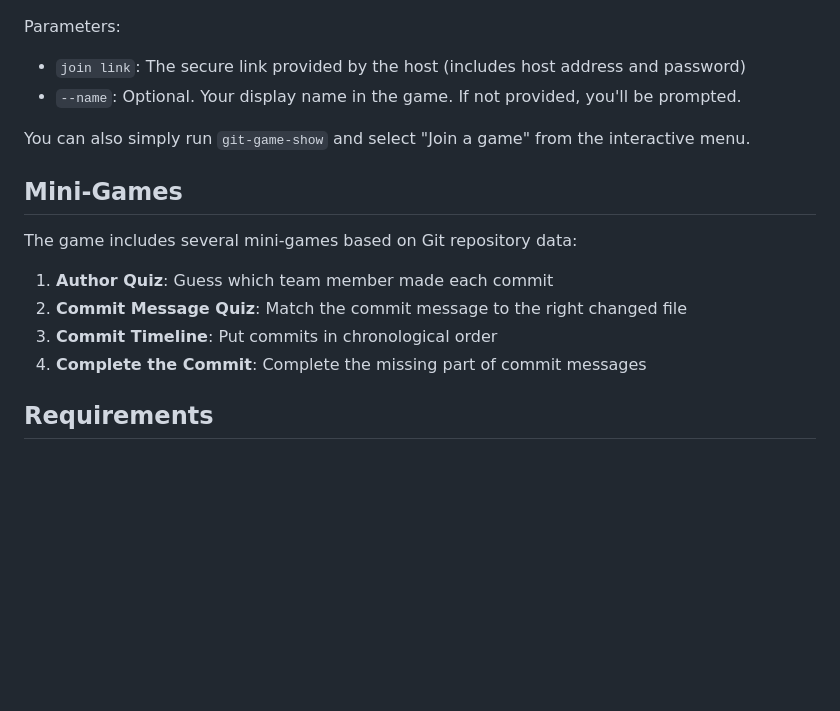
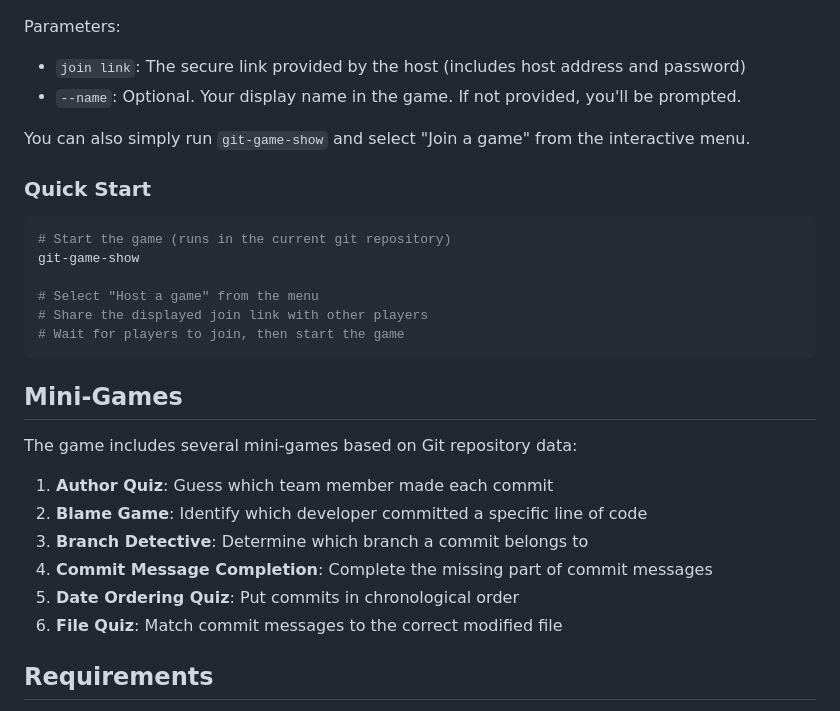
Before and after one commit to justinpaulson/git_game_show, a Markdown page: README.md, the part around the change. GitHub-like rendering; blank space fills up the shorter version.

````diff
--- a/README.md
+++ b/README.md
@@ -95,14 +95,27 @@ Parameters:
 
 You can also simply run `git-game-show` and select "Join a game" from the interactive menu.
 
+### Quick Start
+
+```bash
+# Start the game (runs in the current git repository)
+git-game-show
+
+# Select "Host a game" from the menu
+# Share the displayed join link with other players
+# Wait for players to join, then start the game
+```
+
 ## Mini-Games
 
 The game includes several mini-games based on Git repository data:
 
 1. **Author Quiz**: Guess which team member made each commit
-2. **Commit Message Quiz**: Match the commit message to the right changed file
-3. **Commit Timeline**: Put commits in chronological order
-4. **Complete the Commit**: Complete the missing part of commit messages
+2. **Blame Game**: Identify which developer committed a specific line of code
+3. **Branch Detective**: Determine which branch a commit belongs to
+4. **Commit Message Completion**: Complete the missing part of commit messages
+5. **Date Ordering Quiz**: Put commits in chronological order
+6. **File Quiz**: Match commit messages to the correct modified file
 
 ## Requirements
 
````
